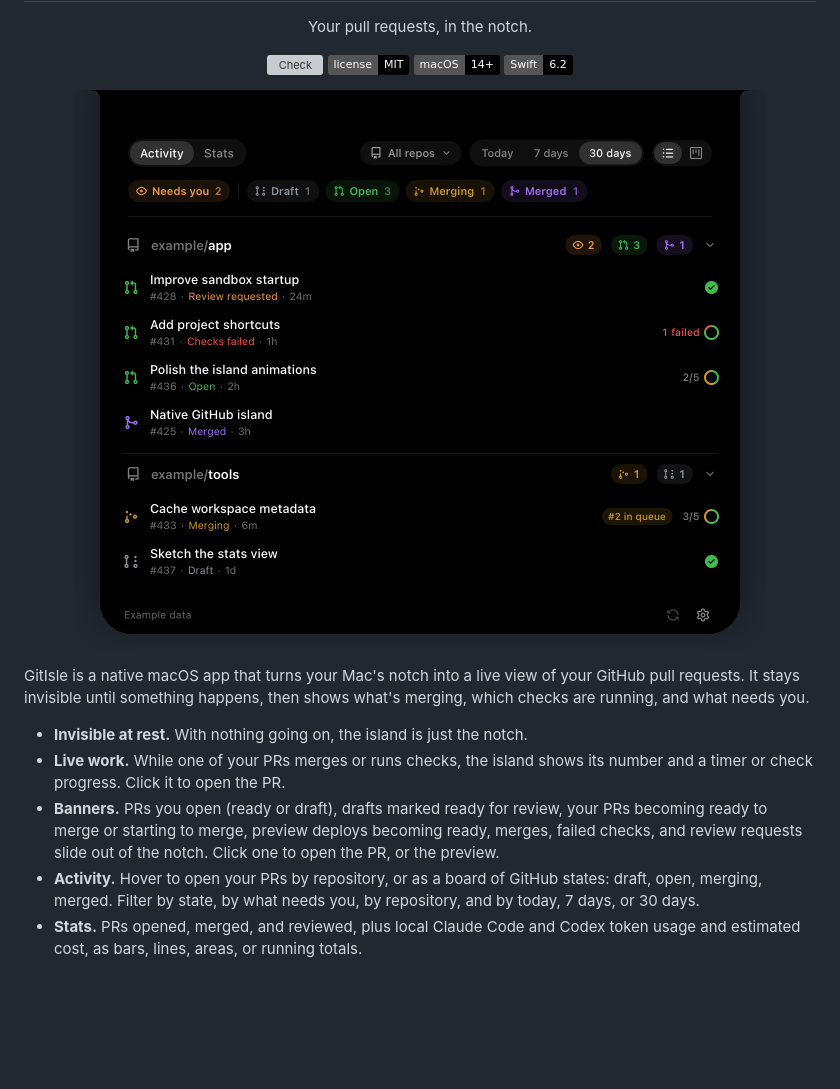
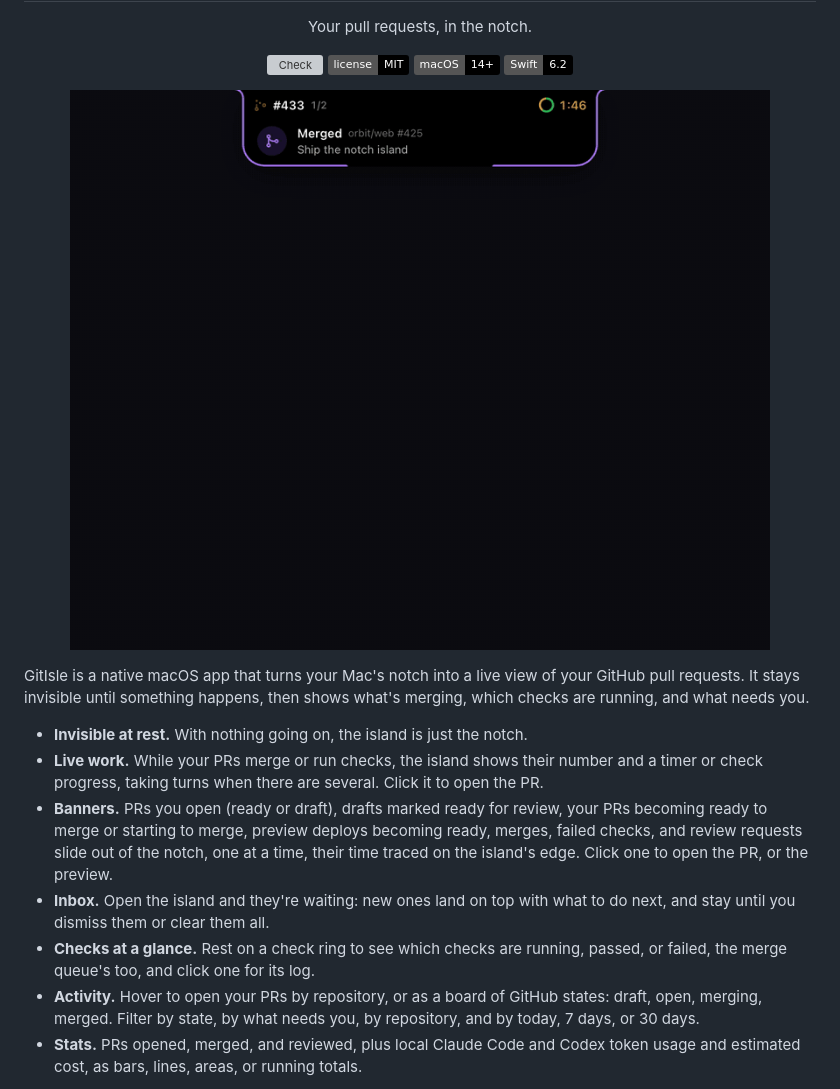
Before and after one commit to ppazosp/gitisle, a Markdown page: README.md, the part around the change. Rendered like a GitHub page; pictures changed too: docs/images/demo.gif (added); badges without logos; blank space fills up the shorter version; grey boxes are pictures that could not be loaded.

Commit message:
docs: the README opens on a demo of 0.3 (#57)
Co-authored-by: Claude Opus 5.5 <noreply@anthropic.com>

```diff
--- a/README.md
+++ b/README.md
@@ -16,7 +16,7 @@
 </p>
 
 <p align="center">
-  <img src="docs/images/activity.png" width="720" alt="The expanded island listing pull requests by repository">
+  <img src="docs/images/demo.gif" width="720" alt="GitIsle in the notch: a merge banner tracing its time on the island's edge, the island opening on the inbox, a failed check landing in the activity row, and the merge queue's checks previewed from the live bar">
 </p>
 
 GitIsle is a native macOS app that turns your Mac's notch into a live view of
@@ -24,12 +24,18 @@ your GitHub pull requests. It stays invisible until something happens, then
 shows what's merging, which checks are running, and what needs you.
 
 - **Invisible at rest.** With nothing going on, the island is just the notch.
-- **Live work.** While one of your PRs merges or runs checks, the island shows
-  its number and a timer or check progress. Click it to open the PR.
+- **Live work.** While your PRs merge or run checks, the island shows their
+  number and a timer or check progress, taking turns when there are several.
+  Click it to open the PR.
 - **Banners.** PRs you open (ready or draft), drafts marked ready for review,
   your PRs becoming ready to merge or starting to merge, preview deploys
   becoming ready, merges, failed checks, and review requests slide out of the
-  notch. Click one to open the PR, or the preview.
+  notch, one at a time, their time traced on the island's edge. Click one to
+  open the PR, or the preview.
+- **Inbox.** Open the island and they're waiting: new ones land on top with
+  what to do next, and stay until you dismiss them or clear them all.
+- **Checks at a glance.** Rest on a check ring to see which checks are running,
+  passed, or failed, the merge queue's too, and click one for its log.
 - **Activity.** Hover to open your PRs by repository, or as a board of GitHub
   states: draft, open, merging, merged. Filter by state, by what needs you,
   by repository, and by today, 7 days, or 30 days.
```
